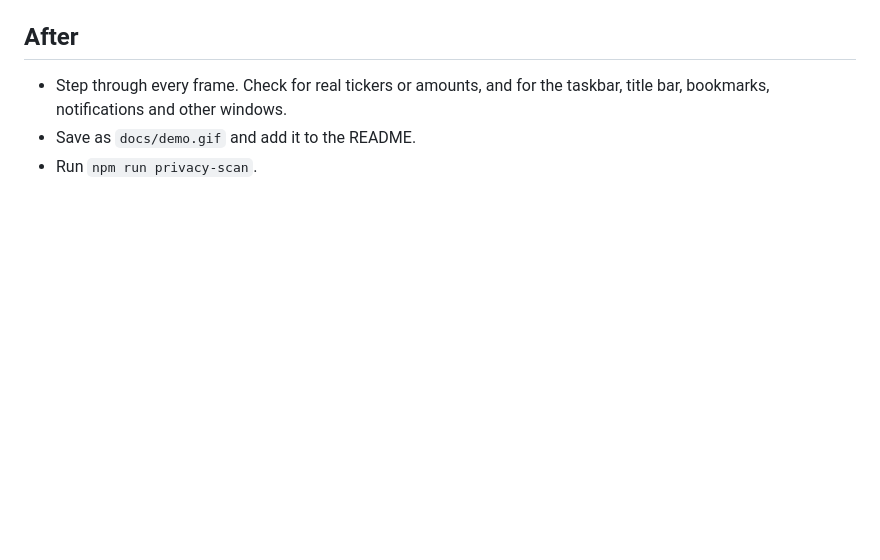
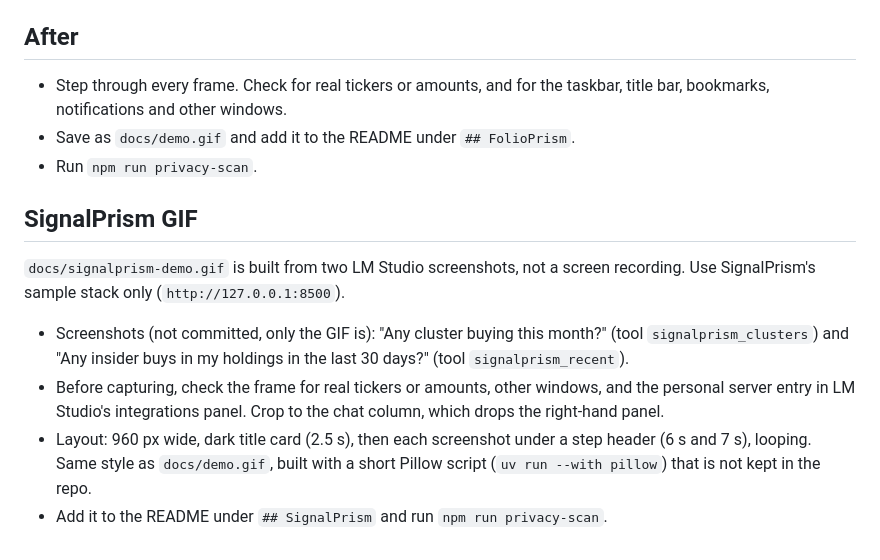
Before and after one commit to SM4527/prism-mcp, a Markdown page: docs/demo-checklist.md, the part around the change. GitHub-like rendering; blank space fills up the shorter version.

Commit message:
Split demo GIFs per app: add SignalPrism demo
Move the FolioPrism GIF into its section, add docs/signalprism-demo.gif
(title card plus two sample-stack screenshots), document both in the
demo checklist.

Co-Authored-By: Claude <noreply@anthropic.com>

```diff
--- a/docs/demo-checklist.md
+++ b/docs/demo-checklist.md
@@ -25,5 +25,14 @@ Sample stack only (`http://127.0.0.1:8420`). Never record anything from the pers
 ## After
 
 - Step through every frame. Check for real tickers or amounts, and for the taskbar, title bar, bookmarks, notifications and other windows.
-- Save as `docs/demo.gif` and add it to the README.
+- Save as `docs/demo.gif` and add it to the README under `## FolioPrism`.
 - Run `npm run privacy-scan`.
+
+## SignalPrism GIF
+
+`docs/signalprism-demo.gif` is built from two LM Studio screenshots, not a screen recording. Use SignalPrism's sample stack only (`http://127.0.0.1:8500`).
+
+- Screenshots (not committed, only the GIF is): "Any cluster buying this month?" (tool `signalprism_clusters`) and "Any insider buys in my holdings in the last 30 days?" (tool `signalprism_recent`).
+- Before capturing, check the frame for real tickers or amounts, other windows, and the personal server entry in LM Studio's integrations panel. Crop to the chat column, which drops the right-hand panel.
+- Layout: 960 px wide, dark title card (2.5 s), then each screenshot under a step header (6 s and 7 s), looping. Same style as `docs/demo.gif`, built with a short Pillow script (`uv run --with pillow`) that is not kept in the repo.
+- Add it to the README under `## SignalPrism` and run `npm run privacy-scan`.
```
Also changed, not shown: README.md (+8 -4 lines), docs/signalprism-demo.gif (added).
